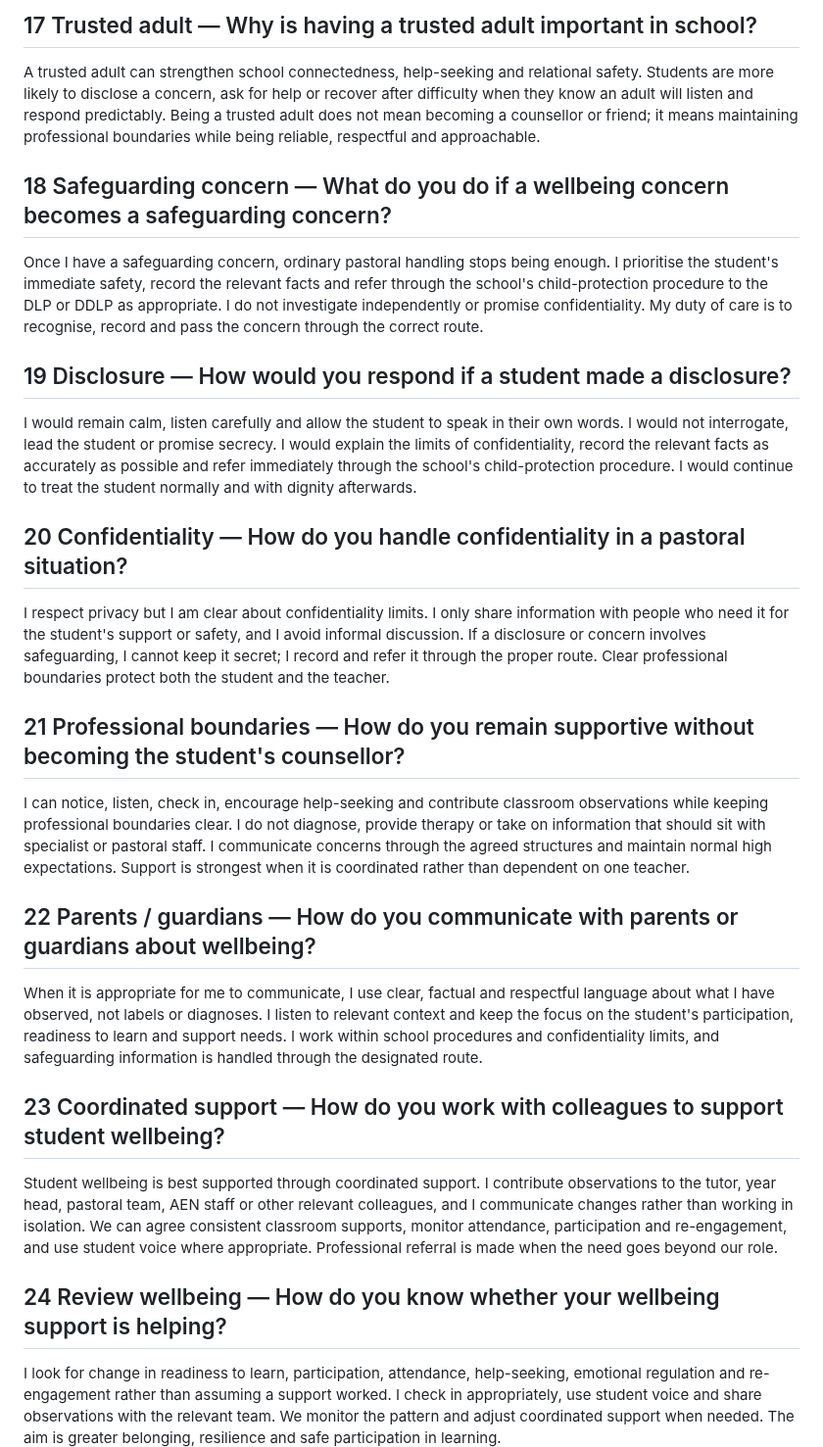
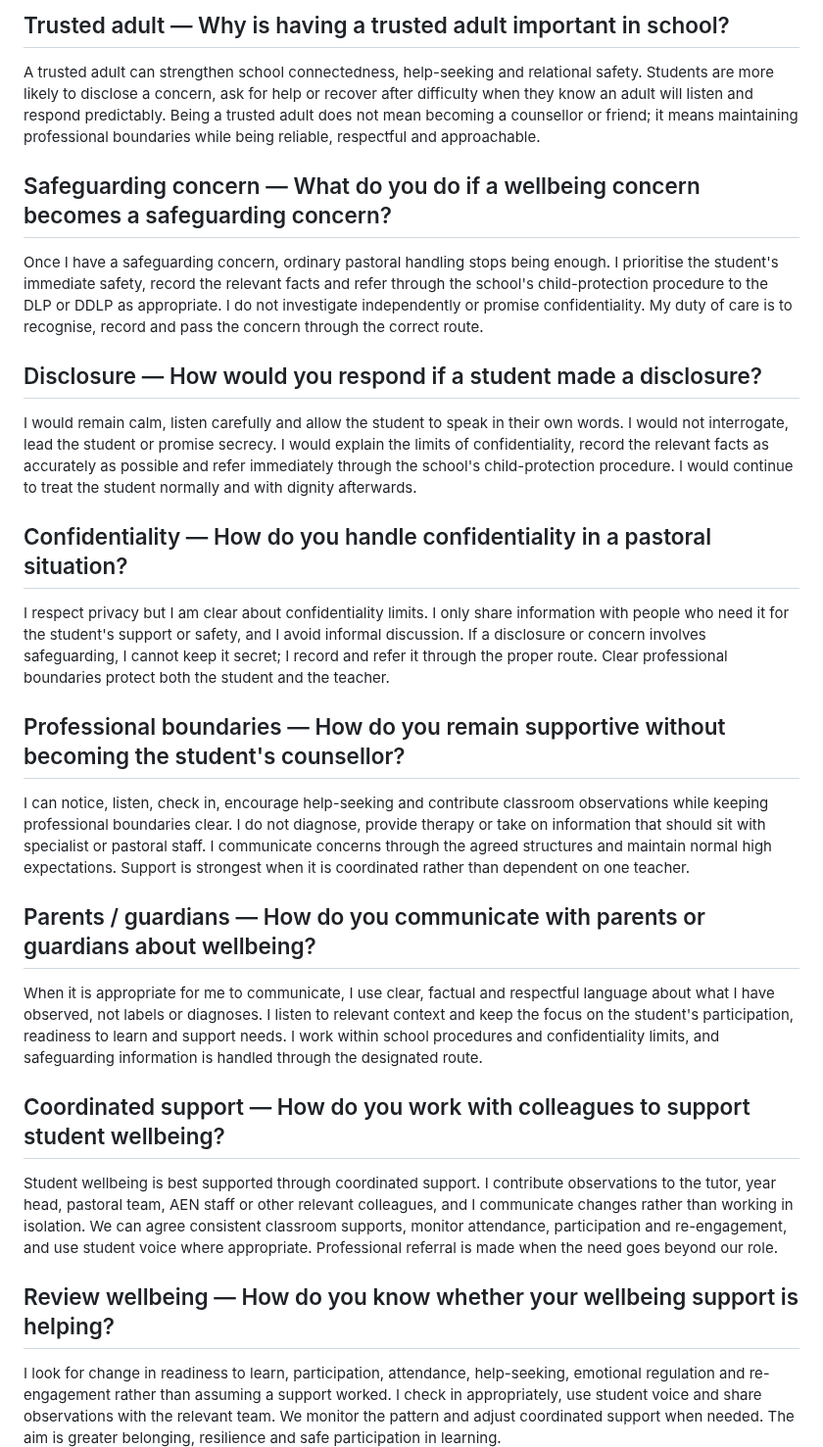
Before and after one commit to ronandownes/education, a Markdown page: _includes/rw-interview-3.md, the part around the change. Shown at 98% size. GitHub-like rendering.

```diff
--- a/_includes/rw-interview-3.md
+++ b/_includes/rw-interview-3.md
@@ -1,23 +1,23 @@
-## 17 Trusted adult — Why is having a trusted adult important in school?
+## Trusted adult — Why is having a trusted adult important in school?
 A trusted adult can strengthen school connectedness, help-seeking and relational safety. Students are more likely to disclose a concern, ask for help or recover after difficulty when they know an adult will listen and respond predictably. Being a trusted adult does not mean becoming a counsellor or friend; it means maintaining professional boundaries while being reliable, respectful and approachable.
 
-## 18 Safeguarding concern — What do you do if a wellbeing concern becomes a safeguarding concern?
+## Safeguarding concern — What do you do if a wellbeing concern becomes a safeguarding concern?
 Once I have a safeguarding concern, ordinary pastoral handling stops being enough. I prioritise the student's immediate safety, record the relevant facts and refer through the school's child-protection procedure to the DLP or DDLP as appropriate. I do not investigate independently or promise confidentiality. My duty of care is to recognise, record and pass the concern through the correct route.
 
-## 19 Disclosure — How would you respond if a student made a disclosure?
+## Disclosure — How would you respond if a student made a disclosure?
 I would remain calm, listen carefully and allow the student to speak in their own words. I would not interrogate, lead the student or promise secrecy. I would explain the limits of confidentiality, record the relevant facts as accurately as possible and refer immediately through the school's child-protection procedure. I would continue to treat the student normally and with dignity afterwards.
 
-## 20 Confidentiality — How do you handle confidentiality in a pastoral situation?
+## Confidentiality — How do you handle confidentiality in a pastoral situation?
 I respect privacy but I am clear about confidentiality limits. I only share information with people who need it for the student's support or safety, and I avoid informal discussion. If a disclosure or concern involves safeguarding, I cannot keep it secret; I record and refer it through the proper route. Clear professional boundaries protect both the student and the teacher.
 
-## 21 Professional boundaries — How do you remain supportive without becoming the student's counsellor?
+## Professional boundaries — How do you remain supportive without becoming the student's counsellor?
 I can notice, listen, check in, encourage help-seeking and contribute classroom observations while keeping professional boundaries clear. I do not diagnose, provide therapy or take on information that should sit with specialist or pastoral staff. I communicate concerns through the agreed structures and maintain normal high expectations. Support is strongest when it is coordinated rather than dependent on one teacher.
 
-## 22 Parents / guardians — How do you communicate with parents or guardians about wellbeing?
+## Parents / guardians — How do you communicate with parents or guardians about wellbeing?
 When it is appropriate for me to communicate, I use clear, factual and respectful language about what I have observed, not labels or diagnoses. I listen to relevant context and keep the focus on the student's participation, readiness to learn and support needs. I work within school procedures and confidentiality limits, and safeguarding information is handled through the designated route.
 
-## 23 Coordinated support — How do you work with colleagues to support student wellbeing?
+## Coordinated support — How do you work with colleagues to support student wellbeing?
 Student wellbeing is best supported through coordinated support. I contribute observations to the tutor, year head, pastoral team, AEN staff or other relevant colleagues, and I communicate changes rather than working in isolation. We can agree consistent classroom supports, monitor attendance, participation and re-engagement, and use student voice where appropriate. Professional referral is made when the need goes beyond our role.
 
-## 24 Review wellbeing — How do you know whether your wellbeing support is helping?
+## Review wellbeing — How do you know whether your wellbeing support is helping?
 I look for change in readiness to learn, participation, attendance, help-seeking, emotional regulation and re-engagement rather than assuming a support worked. I check in appropriately, use student voice and share observations with the relevant team. We monitor the pattern and adjust coordinated support when needed. The aim is greater belonging, resilience and safe participation in learning.
```
